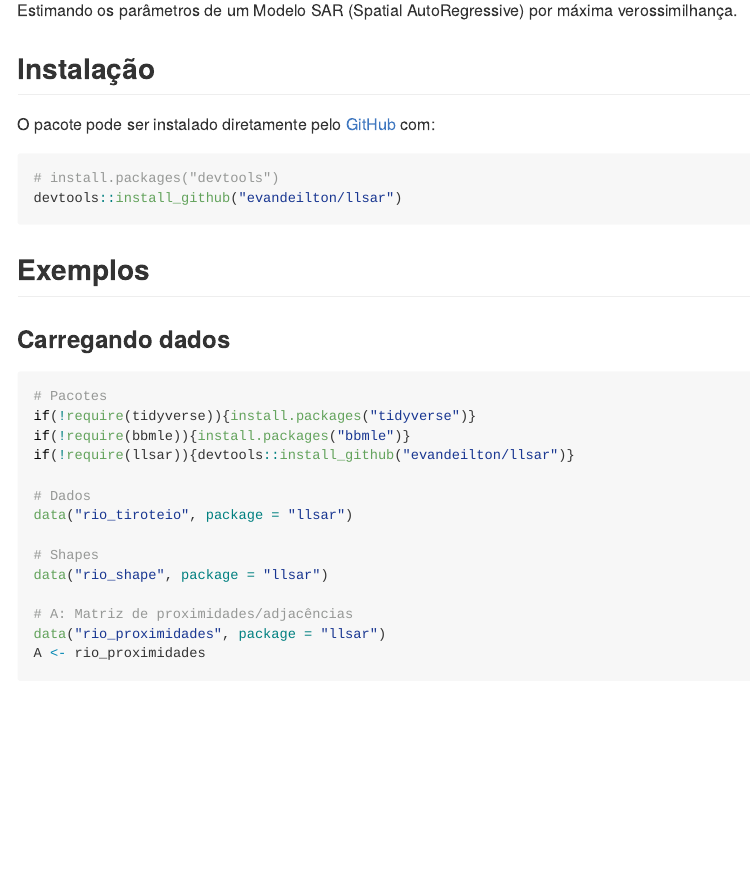
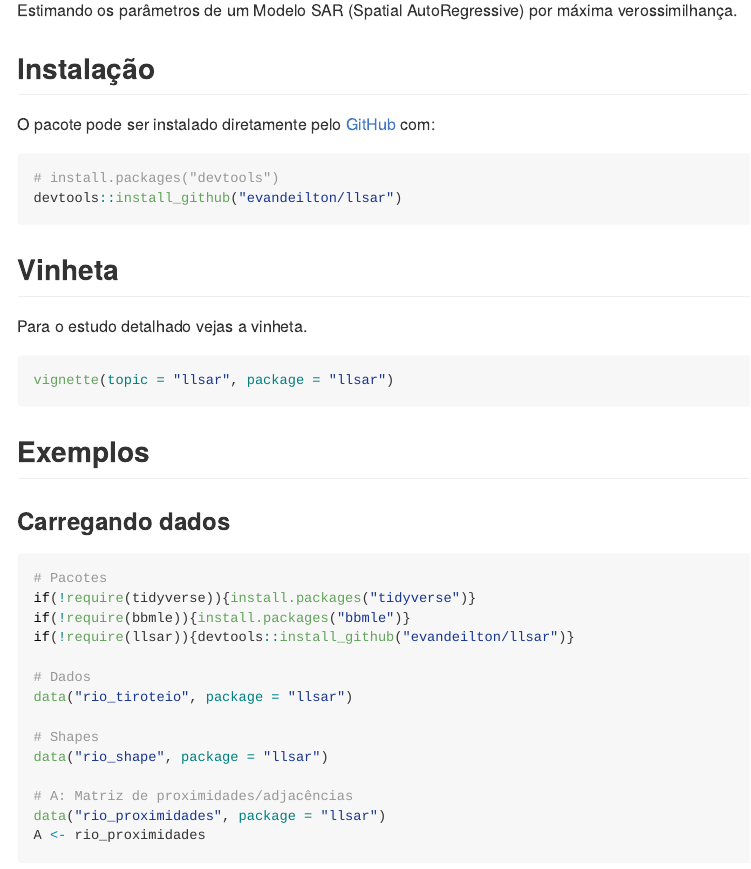
Before and after one commit to evandeilton/llsar, an R Markdown document (README.Rmd): the page in a window 1100 px wide, from 110 px down. The pictures show the output file README.md that the author committed with the source, drawn offline in the style of GitHub; badge pictures from the web are left out.

Commit message:
ATualização do readme

````diff
--- a/README.Rmd
+++ b/README.Rmd
@@ -47,6 +47,14 @@ O pacote pode ser instalado diretamente pelo [GitHub](https://github.com/) com:
 ```{r, echo=TRUE, eval=FALSE}
 # install.packages("devtools")
 devtools::install_github("evandeilton/llsar")
+```
+
+## Vinheta
+
+Para o estudo detalhado vejas a vinheta.
+
+```{r}
+vignette(topic = "llsar", package = "llsar")
 ```
 
 ## Exemplos
````
Also changed, not shown: README.md, 1 other file.
